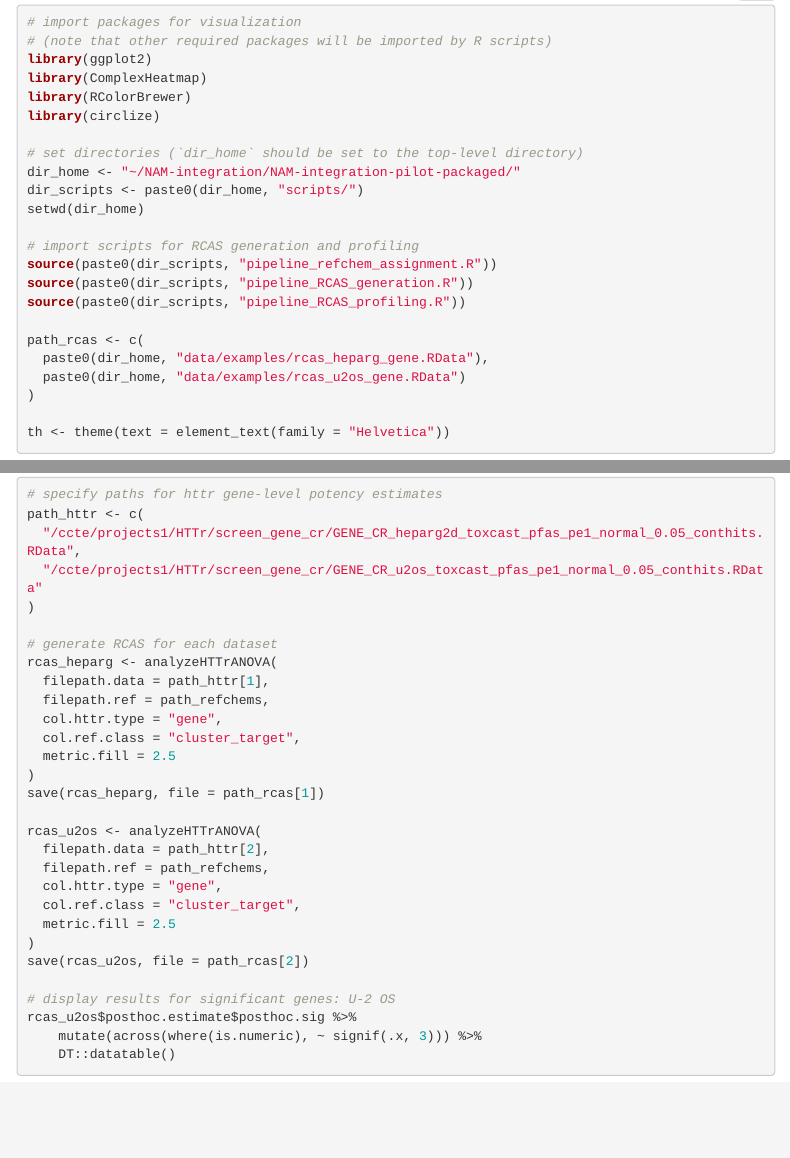
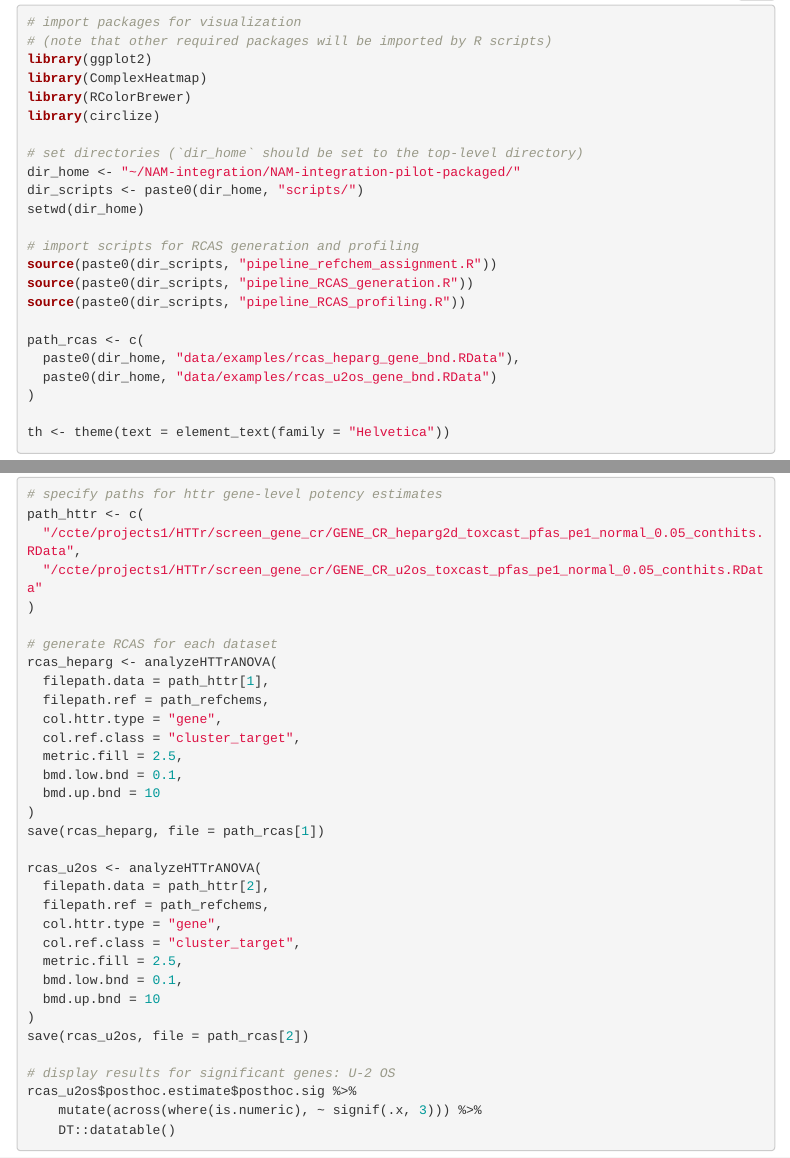
Before and after one commit to USEPA/CompTox-HTTr-RCAS, an R Markdown document (vignettes/analysis_RCAS.Rmd): the page in a window 1100 px wide, from 710 px down, and a second part further down, joined at a grey line. Rendered offline with R 4.5, knitr and Pandoc, with nearby package versions; folded parts are opened; some code elsewhere in the file could not run offline; menus at the side of the page are left out.

Commit message:
generate-rcas: re-ran generation with 10x lower/upper bounds on gene BMD

```diff
--- a/vignettes/analysis_RCAS.Rmd
+++ b/vignettes/analysis_RCAS.Rmd
@@ -45,8 +45,8 @@ source(paste0(dir_scripts, "pipeline_RCAS_generation.R"))
 source(paste0(dir_scripts, "pipeline_RCAS_profiling.R"))
 
 path_rcas <- c(
-  paste0(dir_home, "data/examples/rcas_heparg_gene.RData"),
-  paste0(dir_home, "data/examples/rcas_u2os_gene.RData")
+  paste0(dir_home, "data/examples/rcas_heparg_gene_bnd.RData"),
+  paste0(dir_home, "data/examples/rcas_u2os_gene_bnd.RData")
 )
 
 th <- theme(text = element_text(family = "Helvetica"))
@@ -115,7 +115,9 @@ rcas_heparg <- analyzeHTTrANOVA(
   filepath.ref = path_refchems,
   col.httr.type = "gene",
   col.ref.class = "cluster_target",
-  metric.fill = 2.5
+  metric.fill = 2.5,
+  bmd.low.bnd = 0.1,
+  bmd.up.bnd = 10
 )
 save(rcas_heparg, file = path_rcas[1])
 
@@ -124,7 +126,9 @@ rcas_u2os <- analyzeHTTrANOVA(
   filepath.ref = path_refchems,
   col.httr.type = "gene",
   col.ref.class = "cluster_target",
-  metric.fill = 2.5
+  metric.fill = 2.5,
+  bmd.low.bnd = 0.1,
+  bmd.up.bnd = 10
 )
 save(rcas_u2os, file = path_rcas[2])
 
```
Also changed, not shown: data/examples/rcas_u2os_gene_bnd.RData (added), 1 other file.
